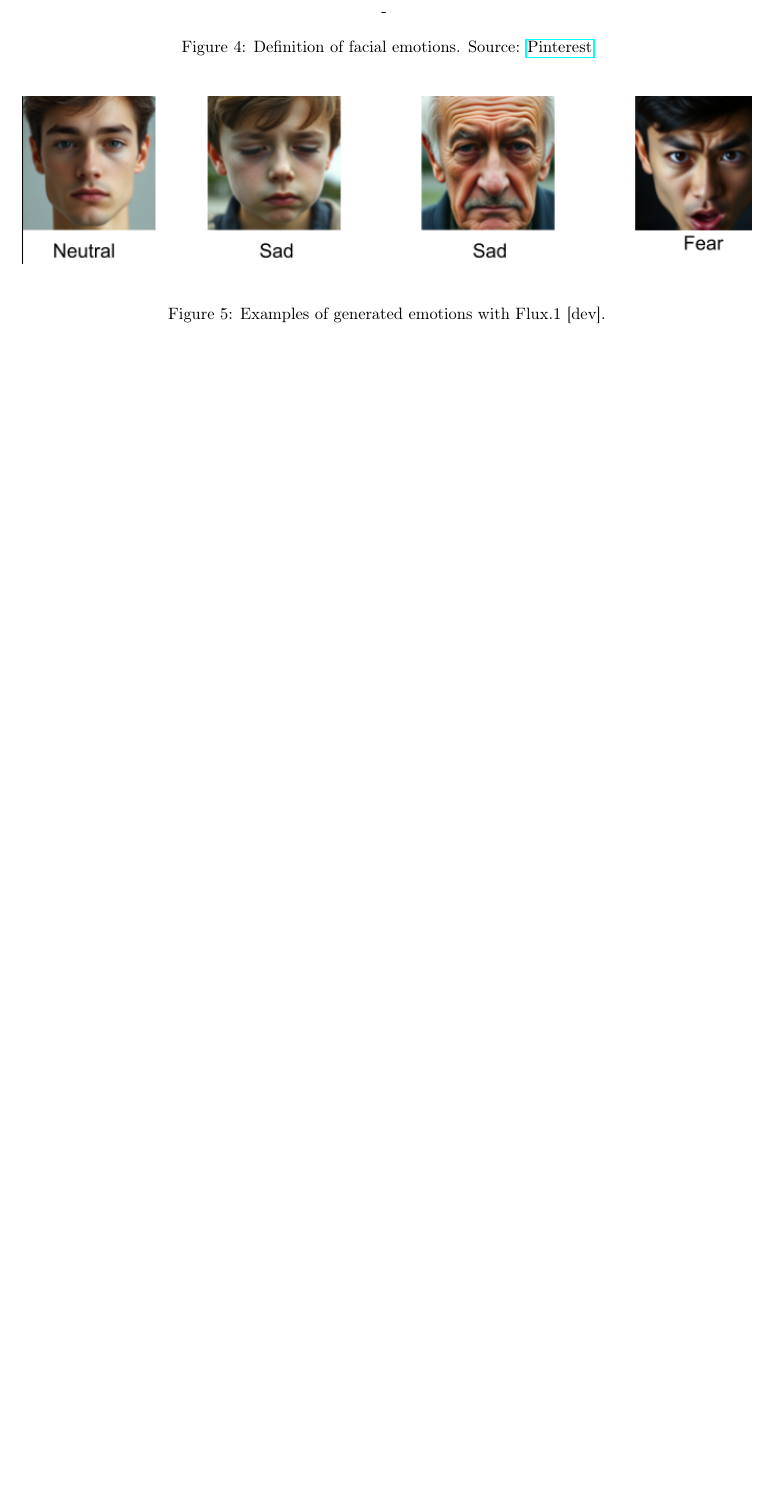
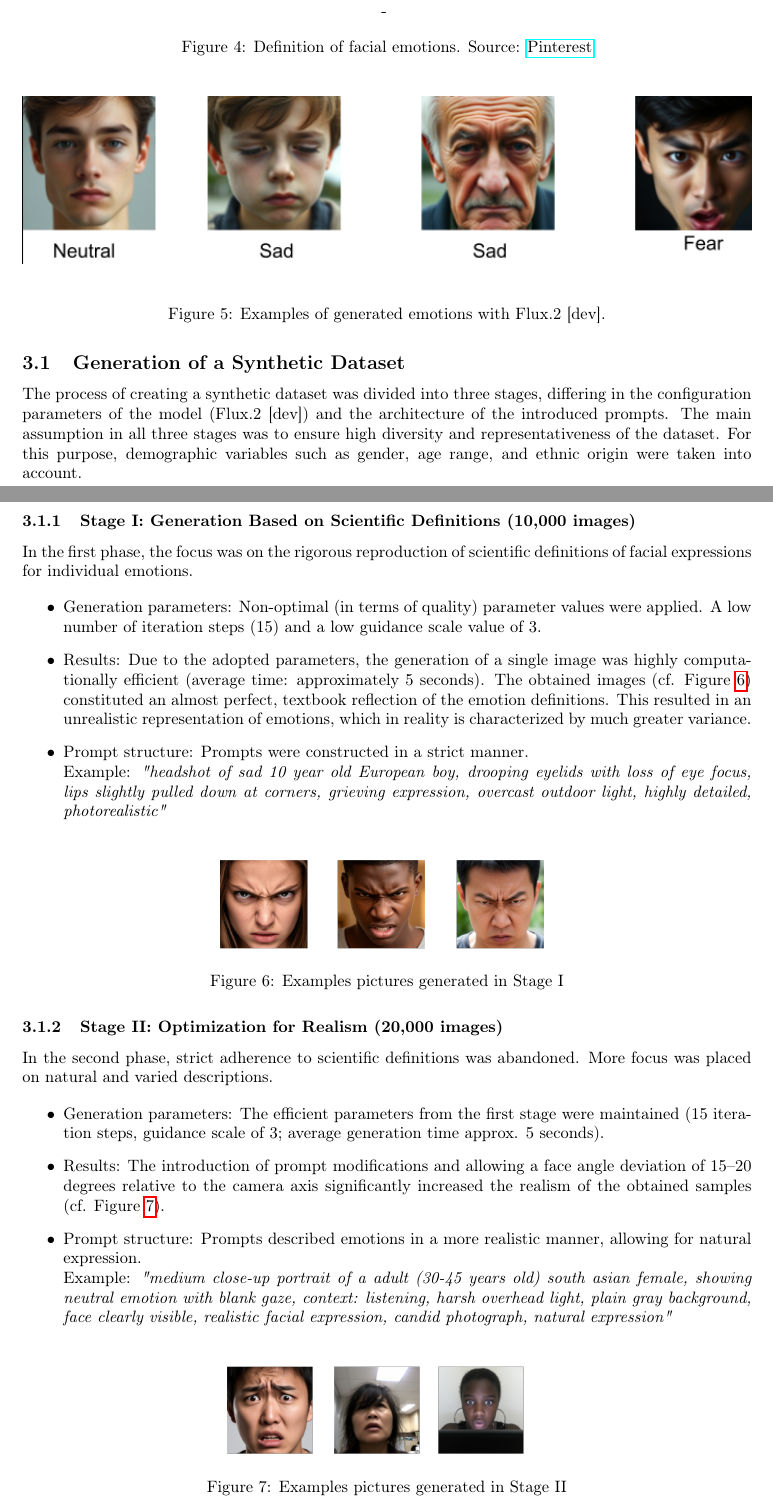
Before and after one commit to mateuszb0k/humanoid-head, a LaTeX document (documentation/Technical_documentation.tex): part of page 7 of 27 before the commit and two parts of pages 7 and 8 of 28 after it, the two joined at a grey line, cut so that both start at the same text, the shorter picture padded with empty space. Compiled offline with pdfLaTeX.

Commit message:
Photo generation stages sections added
Added a new section in the technical documentation, added training results in the training_details documentation and organized the folders

```diff
--- a/documentation/Technical_documentation.tex
+++ b/documentation/Technical_documentation.tex
@@ -143,5 +143,42 @@ Sample images generated using the Flux.1 [dev] model are shown in Figure \ref{fi
 \begin{figure}[H]
 	\centering
 	\includegraphics[width=\textwidth]{generated_em.png}
-	\caption{Examples of generated emotions with Flux.1 [dev].}
+	\caption{Examples of generated emotions with Flux.2 [dev].}
 	\label{fig:generated_em}
+\end{figure}
+
+\subsection{Generation of a Synthetic Dataset}
+
+The process of creating a synthetic dataset was divided into three stages, differing in the configuration parameters of the model (Flux.2 [dev]) and the architecture of the introduced prompts. The main assumption in all three stages was to ensure high diversity and representativeness of the dataset. For this purpose, demographic variables such as gender, age range, and ethnic origin were taken into account.
+
+\subsubsection{Stage I: Generation Based on Scientific Definitions (10,000 images)}
+In the first phase, the focus was on the rigorous reproduction of scientific definitions of facial expressions for individual emotions.
+
+\begin{itemize}
+    \item Generation parameters: Non-optimal (in terms of quality) parameter values were applied. A low number of iteration steps (15) and a low guidance scale value of 3.
+    \item Results: Due to the adopted parameters, the generation of a single image was highly computationally efficient (average time: approximately 5 seconds). The obtained images (cf. Figure~\ref{fig:fluxV1}) constituted an almost perfect, textbook reflection of the emotion definitions. This resulted in an unrealistic representation of emotions, which in reality is characterized by much greater variance.
+    \item Prompt structure: Prompts were constructed in a strict manner. \\
+    Example: \textit{"headshot of sad 10 year old European boy, drooping eyelids with loss of eye focus, lips slightly pulled down at corners, grieving expression, overcast outdoor light, highly detailed, photorealistic"}
+\end{itemize}
+
+\begin{figure}[H]
+    \centering
+    \includegraphics[width=0.45\textwidth]{flux_1.png}
+    \caption{Examples pictures generated in Stage I}
+    \label{fig:fluxV1}
+\end{figure}
+
+\subsubsection{Stage II: Optimization for Realism (20,000 images)}
+In the second phase, strict adherence to scientific definitions was abandoned. More focus was placed on natural and varied descriptions.
+
+\begin{itemize}
+    \item Generation parameters: The efficient parameters from the first stage were maintained (15 iteration steps, guidance scale of 3; average generation time approx. 5 seconds).
+    \item Results: The introduction of prompt modifications and allowing a face angle deviation of 15–20 degrees relative to the camera axis significantly increased the realism of the obtained samples (cf. Figure~\ref{fig:fluxV2}).
+    \item Prompt structure: Prompts described emotions in a more realistic manner, allowing for natural expression. \\
+    Example: \textit{"medium close-up portrait of a adult (30-45 years old) south asian female, showing neutral emotion with blank gaze, context: listening, harsh overhead light, plain gray background, face clearly visible, realistic facial expression, candid photograph, natural expression"}
+\end{itemize}
+
+\begin{figure}[H]
+    \centering
+    \includegraphics[width=0.45\textwidth]{flux_2.png}
+    \caption{Examples pictures generated in Stage II}
```
Also changed, not shown: documentation/training_details.tex (+15 -0 lines), documentation/Technical_documentation_V1.7.pdf (deleted), images/Flux_2.png (added), images/Tiny_cm.png (added), images/Tiny_history.png (added), images/flux_1.png (added), images/flux_3.png (added), documentation/Technical_documentation.tex (30 more changed lines), 4 other files.
